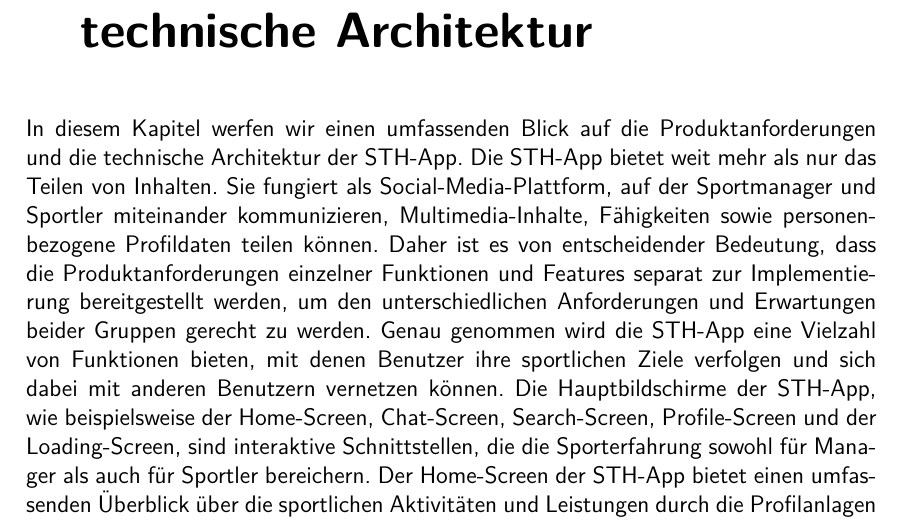
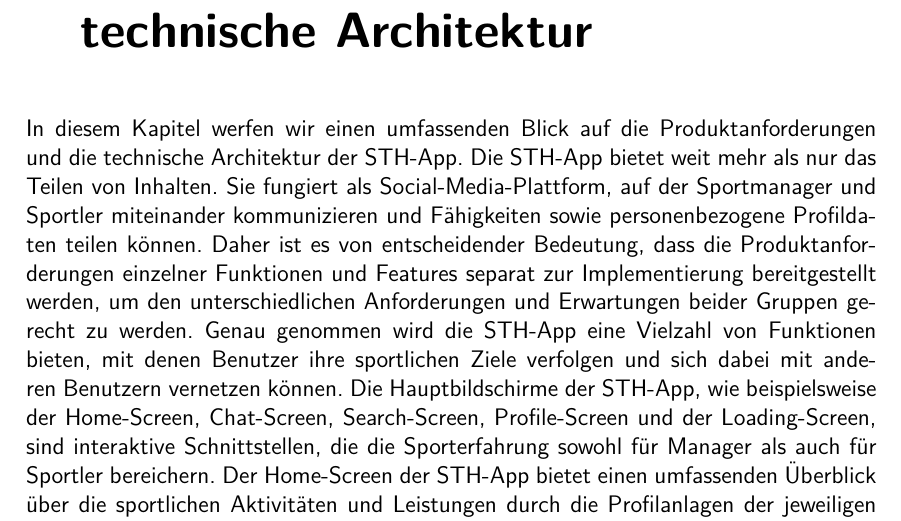
Before and after one commit to anwendungsprojektfom/anwendungsprojekt_fom, a LaTeX book (documentation/document.tex, which reads documentation/05_produktanforderungen_architektur/produktanforderungen_architektur.tex): part of page 8 of 19, cut so that both start at the same text. Compiled offline with pdfLaTeX.

Commit message:
Update documentation/05_produktanforderungen_architektur/produktanforderungen_architektur.tex
Co-authored-by: jonas2808 <61821255+jonas2808@users.noreply.github.com>

```diff
--- a/documentation/05_produktanforderungen_architektur/produktanforderungen_architektur.tex
+++ b/documentation/05_produktanforderungen_architektur/produktanforderungen_architektur.tex
@@ -2,7 +2,7 @@
 \chapter{Produktanforderungen und technische Architektur}
 
 In diesem Kapitel werfen wir einen umfassenden Blick auf die Produktanforderungen und die technische Architektur der STH-App.
-Die STH-App bietet weit mehr als nur das Teilen von Inhalten. Sie fungiert als Social-Media-Plattform, auf der Sportmanager und Sportler miteinander kommunizieren, Multimedia-Inhalte, Fähigkeiten sowie personenbezogene Profildaten teilen können. Daher ist es von entscheidender Bedeutung, dass die Produktanforderungen einzelner Funktionen und Features separat zur Implementierung bereitgestellt werden, um den unterschiedlichen Anforderungen und Erwartungen beider Gruppen gerecht zu werden.
+Die STH-App bietet weit mehr als nur das Teilen von Inhalten. Sie fungiert als Social-Media-Plattform, auf der Sportmanager und Sportler miteinander kommunizieren und Fähigkeiten sowie personenbezogene Profildaten teilen können. Daher ist es von entscheidender Bedeutung, dass die Produktanforderungen einzelner Funktionen und Features separat zur Implementierung bereitgestellt werden, um den unterschiedlichen Anforderungen und Erwartungen beider Gruppen gerecht zu werden.
 Genau genommen wird die STH-App eine Vielzahl von Funktionen bieten, mit denen Benutzer ihre sportlichen Ziele verfolgen und sich dabei mit anderen Benutzern vernetzen können.
 Die Hauptbildschirme der STH-App, wie beispielsweise der Home-Screen, Chat-Screen, Search-Screen, Profile-Screen und der Loading-Screen, sind interaktive Schnittstellen, die die Sporterfahrung sowohl für Manager als auch für Sportler bereichern.
 Der Home-Screen der STH-App bietet einen umfassenden Überblick über die sportlichen Aktivitäten und Leistungen durch die Profilanlagen der jeweiligen Benutzer. Auf diese Weise können Manager beispielsweise die Profile ihrer Athleten verfolgen und die darin enthaltenen Daten begutachten. Gleichzeitig ermöglicht er den Benutzern, ihre Ziele zu setzen, ihre Fähigkeiten zur Schau zu stellen und sich mit anderen Athleten zu vernetzen.
```
